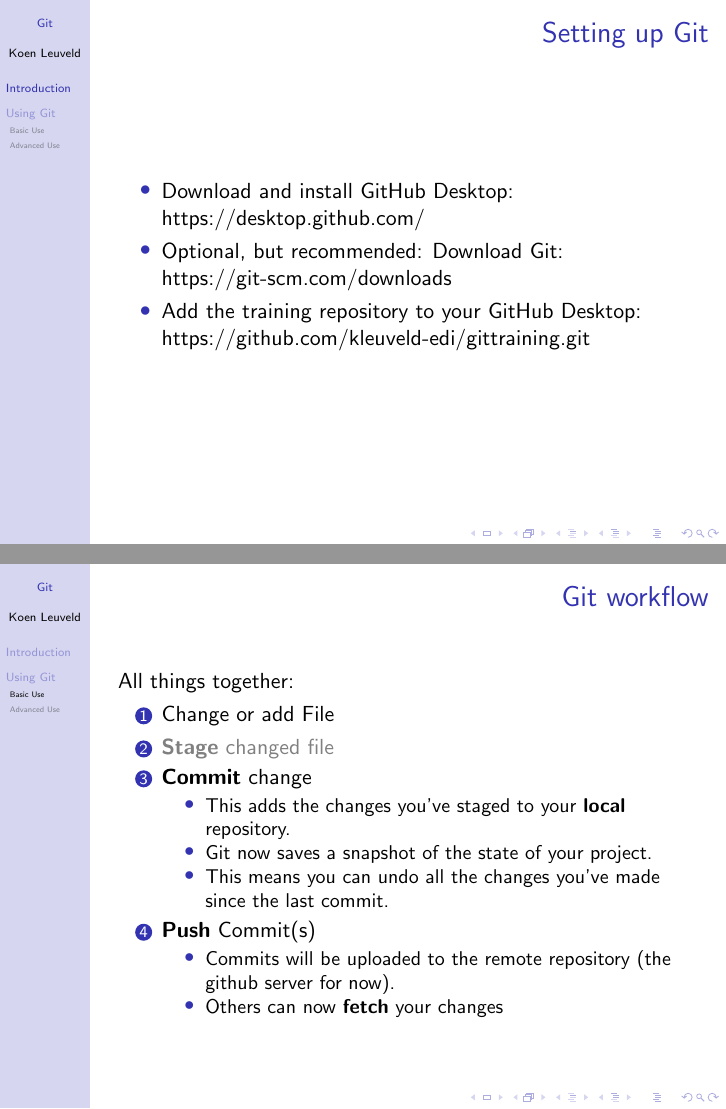
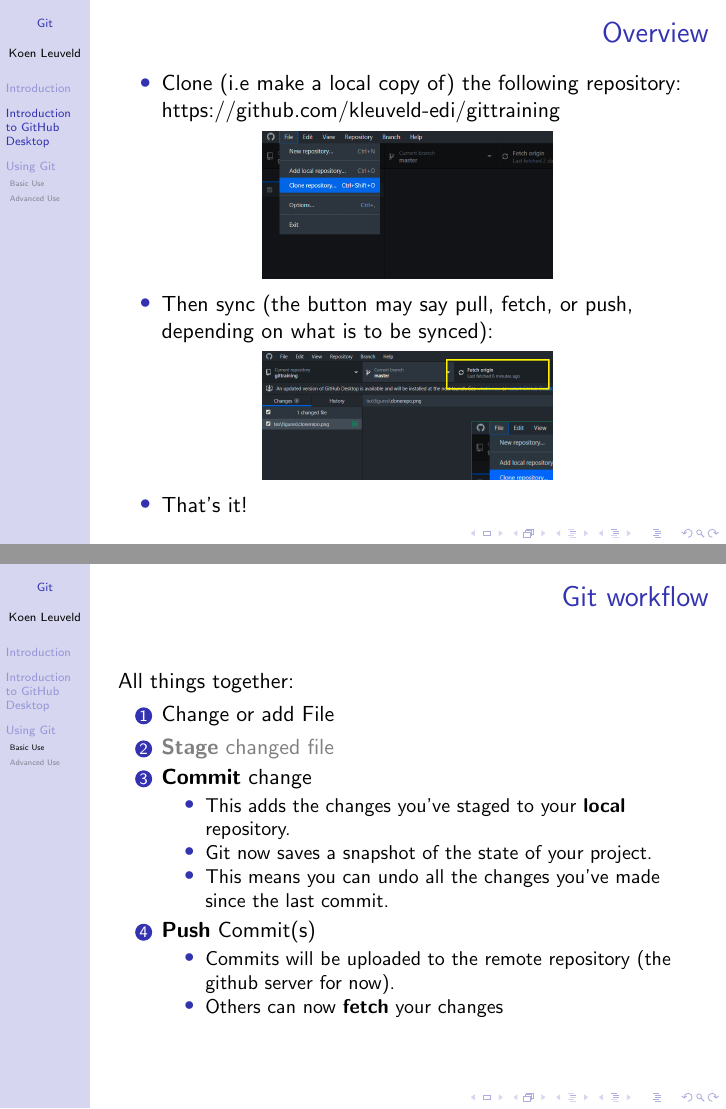
Before and after one commit to kleuveld-edi/gittraining, LaTeX slides (tex/gittraining.tex): pages 5 and 10 of 15 before the commit and pages 6 and 11 of 16 after it, joined at a grey line. Compiled offline with pdfLaTeX.

Commit message:
add figures

```diff
--- a/tex/gittraining.tex
+++ b/tex/gittraining.tex
@@ -138,8 +138,7 @@
 
 
 \begin{frame}
-\frametitle{Setting up Git}
+\frametitle{Check that you've done the following}
 	\begin{itemize}
 		\item Download and install GitHub Desktop: https://desktop.github.com/
 		\item Optional, but recommended: Download Git: https://git-scm.com/downloads
-		\item Add the training repository to your GitHub Desktop: https://github.com/kleuveld-edi/gittraining.git
@@ -146,3 +149,31 @@
+\section{Introduction to GitHub Desktop}
+% \begin{frame}
+% \frametitle{Overview}
+% 	\begin{itemize}
+% 		\item Your Git files are held in a repository. There's two types of copies of this repository:
+% 		\begin{itemize}
+% 			\item The remote repository, or origin. This is a server somewhere. In our case today, it's GitHub. The
+% 			EDI adofiles and Surveybe code are hosted on Codebase.
+% 			\item Your local repository, which is in the folder you choose.
+% 		\end{itemize}
+% 		\item GitHub Desktop will handle the syncing between the remote and local repos, but you will need to manually tell it when.
+% 		\item You can choose any folder to put your local repo in. It's best not to use a shared
+% 				Dropbox folder, as updates made by other Dropbox users will confuse Git.
+% 	\end{itemize}
+% \end{frame}
+
+\begin{frame}
+\frametitle{Overview}
+	\begin{itemize}
+			\item Clone (i.e make a local copy of) the following repository: https://github.com/kleuveld-edi/gittraining
+	\end{itemize}
+	\hfill\includegraphics[width=0.5\linewidth]{figures/clonerepo.png}\hfill\strut
+	\begin{itemize}
+			\item Then sync (the button may say pull, fetch, or push, depending on what is to be synced):
+	\end{itemize}
+	\hfill\includegraphics[width=0.5\linewidth]{figures/fetch.png}\hfill\strut
+	\begin{itemize}
+			\item That's it!
 	\end{itemize}
 \end{frame}
 
```
Also changed, not shown: tex/figures/clonerepo.png (added), tex/figures/fetch.png (added), tex/gittraining.tex (5 more changed lines).
